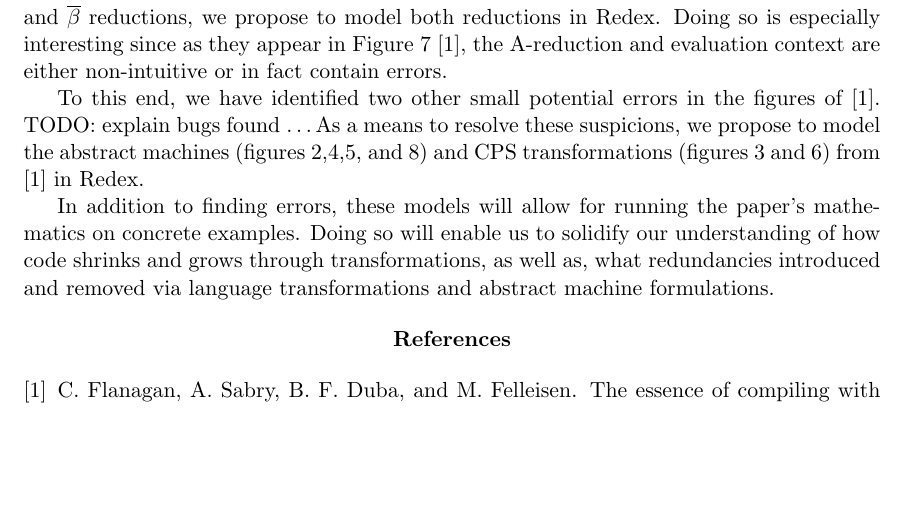
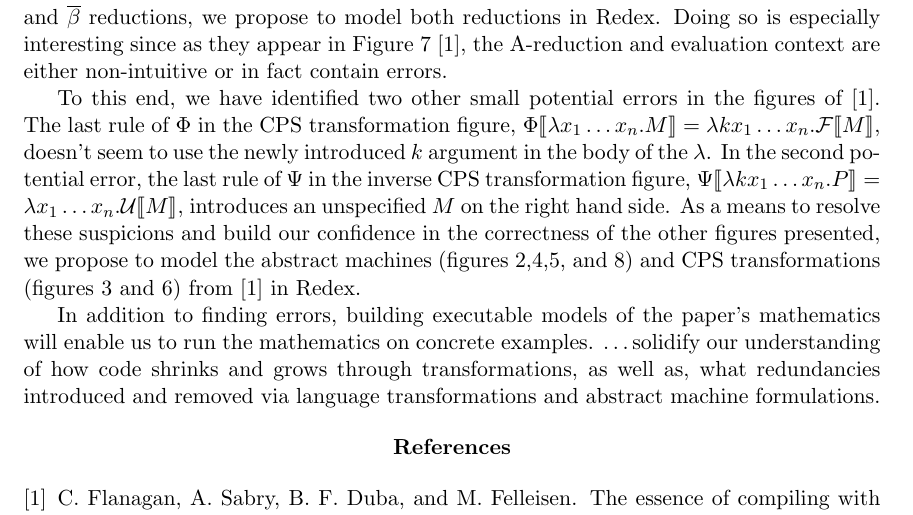
Before and after one commit to esilkensen/cwc, a LaTeX document (docs/proposal2.tex): part of page 1 of 2, cut so that both start at the same text, the shorter picture padded with empty space. Compiled offline with pdfLaTeX.

Commit message:
added figure error details to second-to-last paragraph

```diff
--- a/docs/proposal2.tex
+++ b/docs/proposal2.tex
@@ -2,6 +2,7 @@
 
 \usepackage{fancyhdr}
 \usepackage{geometry}
+\usepackage{stmaryrd}
 \usepackage[numbers]{natbib}
 
 \renewcommand{\bibsection}{\begin{center}\textbf{\refname}\end{center}}
@@ -66,21 +67,27 @@ Redex.  Doing so is especially interesting since as they appear in Figure 7
 non-intuitive or in fact contain errors.
 
 % Paragraph about errors in other figures
-% TODO: finish this paragraph:
 % Errors in Figure 3 and Figure 6.
 To this end, we have identified two other small potential errors in the figures
-of \cite{Flanagan:1993fk}. TODO: explain bugs found \ldots As a means to
-resolve these suspicions, we propose to model the abstract machines (figures
-2,4,5, and 8) and CPS transformations (figures 3 and 6) from
-\cite{Flanagan:1993fk} in Redex.
+of \cite{Flanagan:1993fk}.  The last rule of $\Phi$ in the CPS transformation
+figure, $\Phi \llbracket \lambda x_1 \ldots x_n . M \rrbracket = \lambda k x_1
+\ldots x_n . \mathcal{F} \llbracket M \rrbracket$, doesn't seem to use the
+newly introduced $k$ argument in the body of the $\lambda$.  In the second
+potential error, the last rule of $\Psi$ in the inverse CPS transformation
+figure, $\Psi \llbracket \lambda k x_1 \ldots x_n . P \rrbracket = \lambda x_1
+\ldots x_n . \mathcal{U} \llbracket M \rrbracket$, introduces an unspecified
+$M$ on the right hand side. As a means to resolve these suspicions and build
+our confidence in the correctness of the other figures presented, we propose to
+model the abstract machines (figures 2,4,5, and 8) and CPS transformations
+(figures 3 and 6) from \cite{Flanagan:1993fk} in Redex.
 
 % Paragraph about "Running Your Research"
 % TODO: finish this paragraph:
-In addition to finding errors, these models will allow for running the paper's
-mathematics on concrete examples.
-Doing so will enable us to solidify our understanding of how code shrinks and
-grows through transformations, as well as, what redundancies introduced and
-removed via language transformations and abstract machine formulations.
+In addition to finding errors, building executable models of the paper's
+mathematics will enable us to run the mathematics on concrete examples. \ldots
+solidify our understanding of how code shrinks and grows through
+transformations, as well as, what redundancies introduced and removed via
+language transformations and abstract machine formulations.
 
 % \pagebreak
 
```
